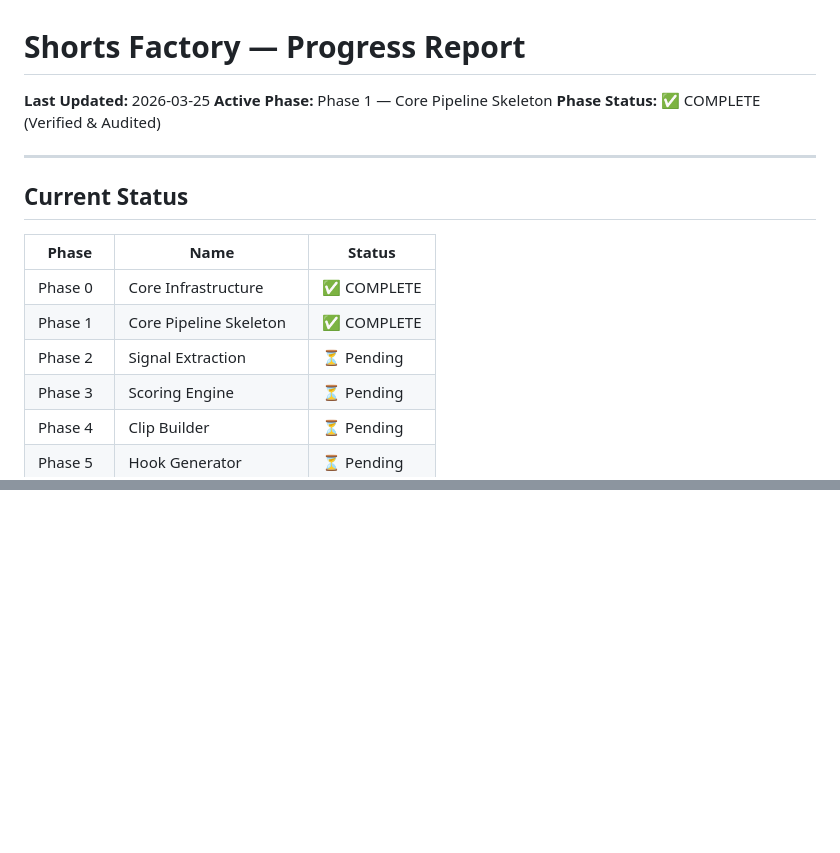
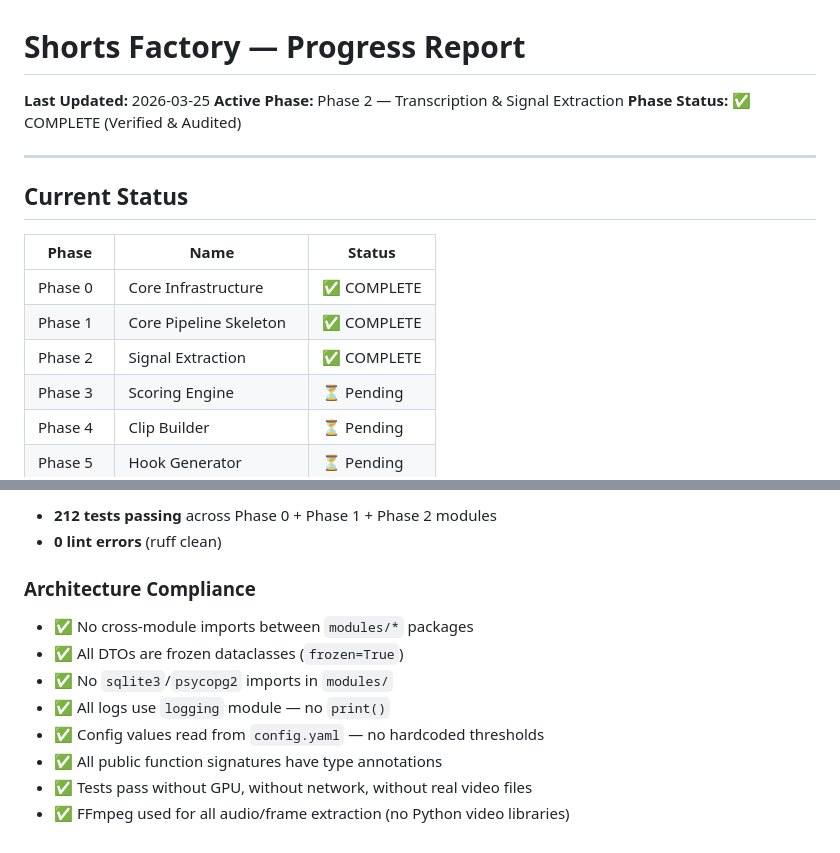
Before and after one commit to okfriansyah-moh/shorts-generator, a Markdown page: docs/progress_report.md, 2 parts joined by grey strips. Drawn GitHub-style; blank space fills up the shorter version.

```diff
--- a/docs/progress_report.md
+++ b/docs/progress_report.md
@@ -1,7 +1,7 @@
 # Shorts Factory — Progress Report
 
 **Last Updated:** 2026-03-25
-**Active Phase:** Phase 1 — Core Pipeline Skeleton
+**Active Phase:** Phase 2 — Transcription & Signal Extraction
 **Phase Status:** ✅ COMPLETE (Verified & Audited)
 
 ---
@@ -12,7 +12,7 @@
 | -------- | ---------------------- | ----------- |
 | Phase 0  | Core Infrastructure    | ✅ COMPLETE |
 | Phase 1  | Core Pipeline Skeleton | ✅ COMPLETE |
-| Phase 2  | Signal Extraction      | ⏳ Pending  |
+| Phase 2  | Signal Extraction      | ✅ COMPLETE |
 | Phase 3  | Scoring Engine         | ⏳ Pending  |
 | Phase 4  | Clip Builder           | ⏳ Pending  |
 | Phase 5  | Hook Generator         | ⏳ Pending  |
@@ -173,0 +228,13 @@
+- **212 tests passing** across Phase 0 + Phase 1 + Phase 2 modules
+- **0 lint errors** (ruff clean)
+
+### Architecture Compliance
+
+- ✅ No cross-module imports between `modules/*` packages
+- ✅ All DTOs are frozen dataclasses (`frozen=True`)
+- ✅ No `sqlite3`/`psycopg2` imports in `modules/`
+- ✅ All logs use `logging` module — no `print()`
+- ✅ Config values read from `config.yaml` — no hardcoded thresholds
+- ✅ All public function signatures have type annotations
+- ✅ Tests pass without GPU, without network, without real video files
+- ✅ FFmpeg used for all audio/frame extraction (no Python video libraries)
```
Also changed, not shown: other parts of docs/progress_report.md (+54 -0 lines), README.md (+7 -3 lines), docs/implementation_roadmap.md (+20 -22 lines).
